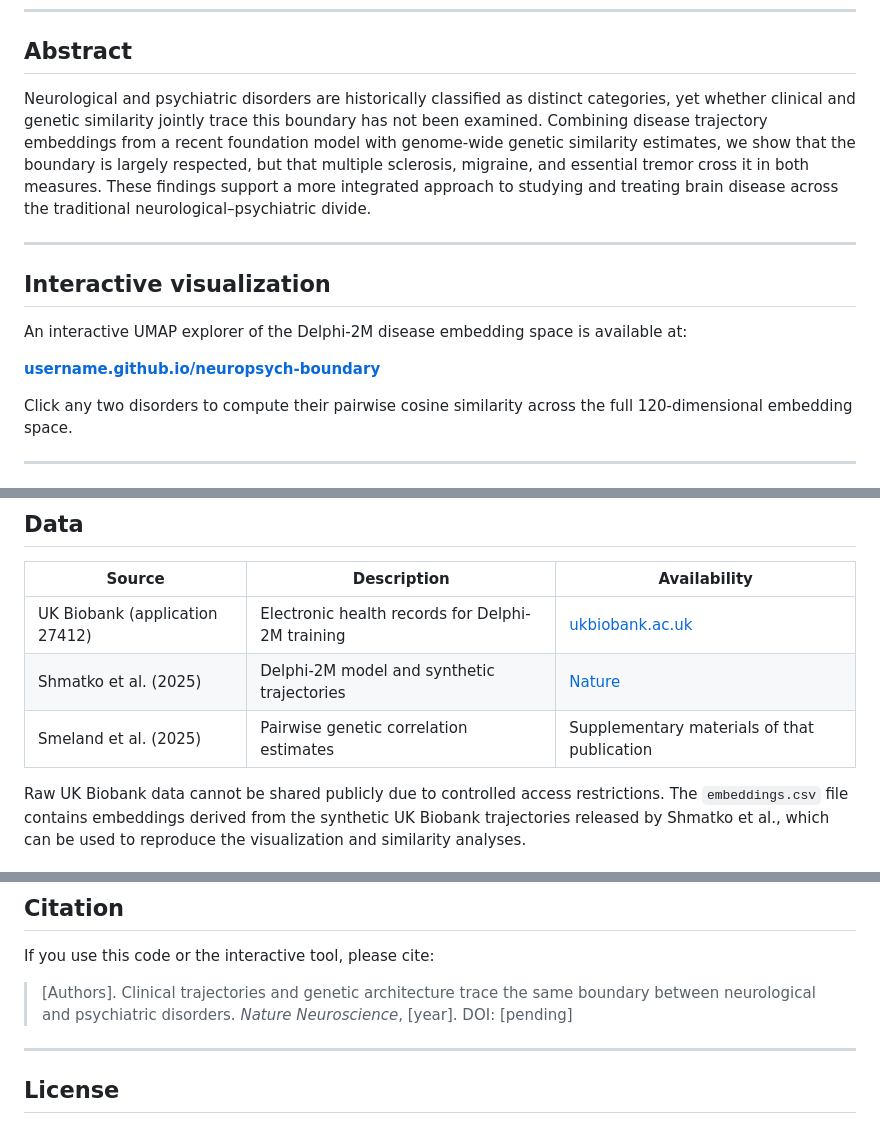
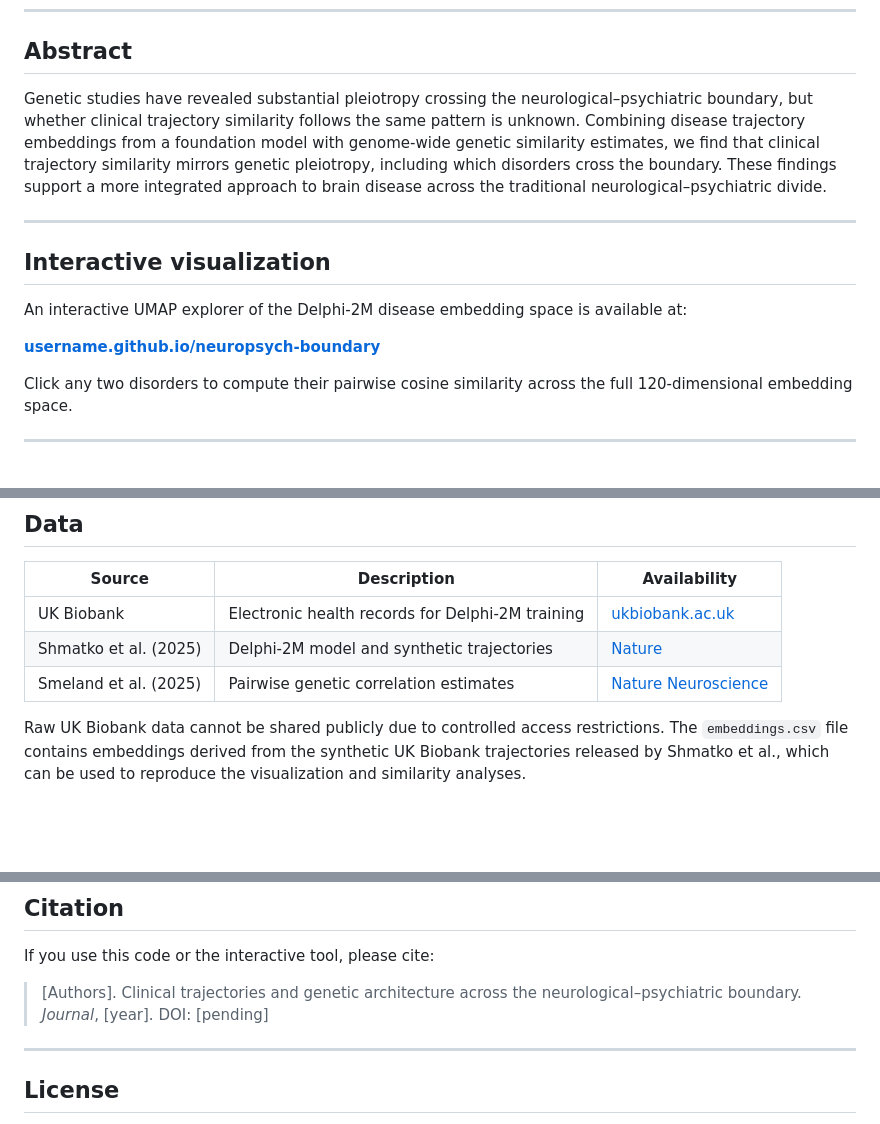
Before and after one commit to jakubkopal/icd-umap-app, a Markdown page: README.md, 3 parts joined by grey strips. Rendered like a GitHub page; blank space fills up the shorter version.

Commit message:
Revise README content for clarity and updates
Updated the abstract for clarity and accuracy, modified the interactive visualization link, and revised citation details.

```diff
--- a/README.md
+++ b/README.md
@@ -9,7 +9,7 @@ Code and interactive supplement to the manuscript submitted to *Nature Neuroscie
 
 ## Abstract
 
-Neurological and psychiatric disorders are historically classified as distinct categories, yet whether clinical and genetic similarity jointly trace this boundary has not been examined. Combining disease trajectory embeddings from a recent foundation model with genome-wide genetic similarity estimates, we show that the boundary is largely respected, but that multiple sclerosis, migraine, and essential tremor cross it in both measures. These findings support a more integrated approach to studying and treating brain disease across the traditional neurological–psychiatric divide.
+Genetic studies have revealed substantial pleiotropy crossing the neurological–psychiatric boundary, but whether clinical trajectory similarity follows the same pattern is unknown. Combining disease trajectory embeddings from a foundation model with genome-wide genetic similarity estimates, we find that clinical trajectory similarity mirrors genetic pleiotropy, including which disorders cross the boundary. These findings support a more integrated approach to brain disease across the traditional neurological–psychiatric divide.
 
 ---
 
@@ -36,9 +36,9 @@ Click any two disorders to compute their pairwise cosine similarity across the f
 
 | Source | Description | Availability |
 |--------|-------------|--------------|
-| UK Biobank (application 27412) | Electronic health records for Delphi-2M training | [ukbiobank.ac.uk](https://www.ukbiobank.ac.uk) |
+| UK Biobank | Electronic health records for Delphi-2M training | [ukbiobank.ac.uk](https://www.ukbiobank.ac.uk) |
 | Shmatko et al. (2025) | Delphi-2M model and synthetic trajectories | [Nature](https://doi.org/10.1038/s41586-025-09529-3) |
-| Smeland et al. (2025) | Pairwise genetic correlation estimates | Supplementary materials of that publication |
+| Smeland et al. (2025) | Pairwise genetic correlation estimates | [Nature Neuroscience](https://doi.org/10.1038/s41593-025-02090-2) |
 
 Raw UK Biobank data cannot be shared publicly due to controlled access restrictions. The `embeddings.csv` file contains embeddings derived from the synthetic UK Biobank trajectories released by Shmatko et al., which can be used to reproduce the visualization and similarity analyses.
 
@@ -69,7 +69,7 @@ Open `calculate_boundary.ipynb` in Jupyter and run all cells in order. The noteb
 
 If you use this code or the interactive tool, please cite:
 
-> [Authors]. Clinical trajectories and genetic architecture trace the same boundary between neurological and psychiatric disorders. *Nature Neuroscience*, [year]. DOI: [pending]
+> [Authors]. Clinical trajectories and genetic architecture across the neurological–psychiatric boundary. *Journal*, [year]. DOI: [pending]
 
 ---
 
```
Also changed, not shown: other parts of README.md (+1 -1 lines).
